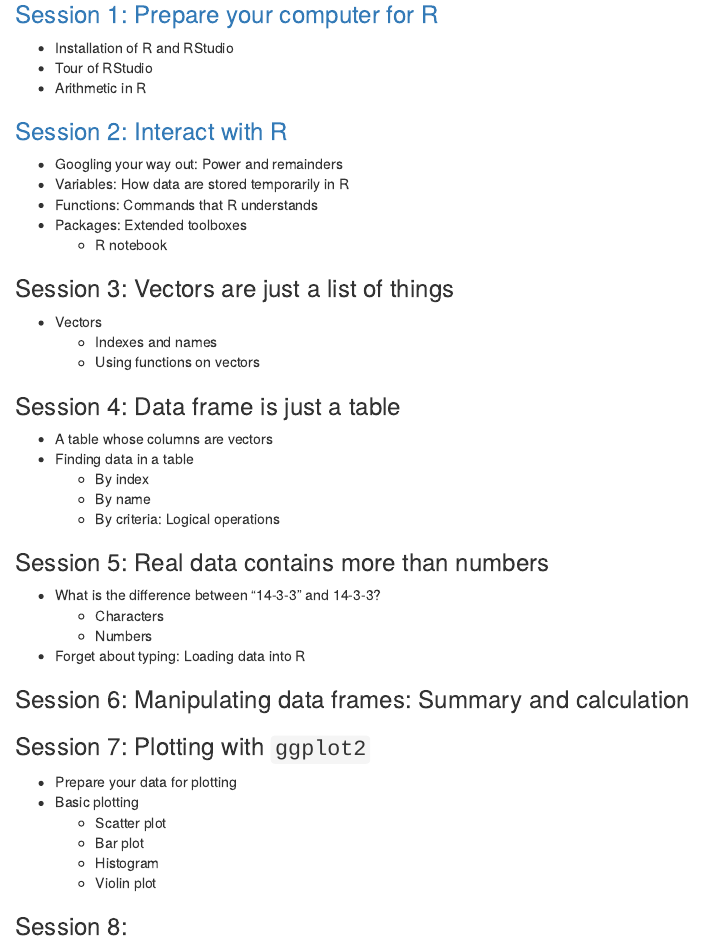
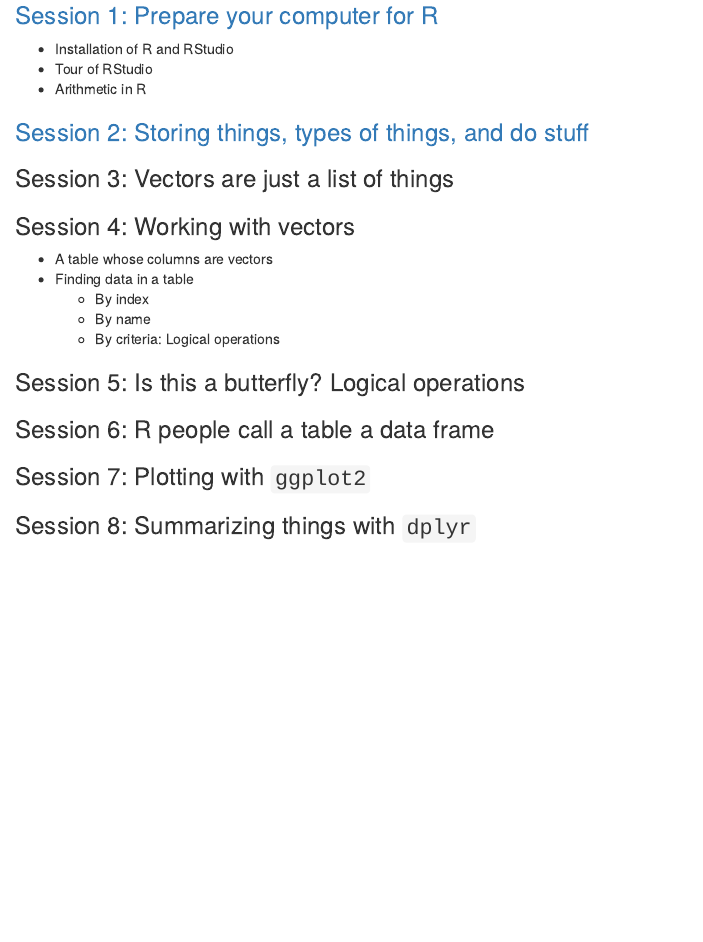
Before and after one commit to nyusurp/nyusurp.github.io, an R Markdown document (source/index.Rmd): the page in a window 1100 px wide, from 190 px down. Rendered offline with R 4.5, knitr and Pandoc, with nearby package versions.

Commit message:
Test softlink in github page

```diff
--- a/source/index.Rmd
+++ b/source/index.Rmd
@@ -13,21 +13,12 @@ output: html_document
 - Tour of RStudio
 - Arithmetic in R
 
-### [Session 2: Interact with R](session_2_programming.html)
+### [Session 2: Storing things, types of things, and do stuff](session_2_programming.html)
 
-- Googling your way out: Power and remainders
-- Variables: How data are stored temporarily in R
-- Functions: Commands that R understands
-- Packages: Extended toolboxes
-  - R notebook
 
 ### Session 3: Vectors are just a list of things
 
-- Vectors
-  - Indexes and names
-  - Using functions on vectors
-
-### Session 4: Data frame is just a table
+### Session 4: Working with vectors
 
 - A table whose columns are vectors
 - Finding data in a table
@@ -35,22 +26,10 @@ output: html_document
   - By name
   - By criteria: Logical operations
 
-### Session 5: Real data contains more than numbers
+### Session 5: Is this a butterfly? Logical operations
 
-- What is the difference between "14-3-3" and 14-3-3?
-  - Characters
-  - Numbers
-- Forget about typing: Loading data into R
-
-### Session 6: Manipulating data frames: Summary and calculation
+### Session 6: R people call a table a data frame
 
 ### Session 7: Plotting with `ggplot2`
 
-- Prepare your data for plotting
-- Basic plotting
-  - Scatter plot
-  - Bar plot
-  - Histogram
-  - Violin plot
-
-### Session 8:
+### Session 8: Summarizing things with `dplyr`
```
Also changed, not shown: index.html, source/index.html (added).
